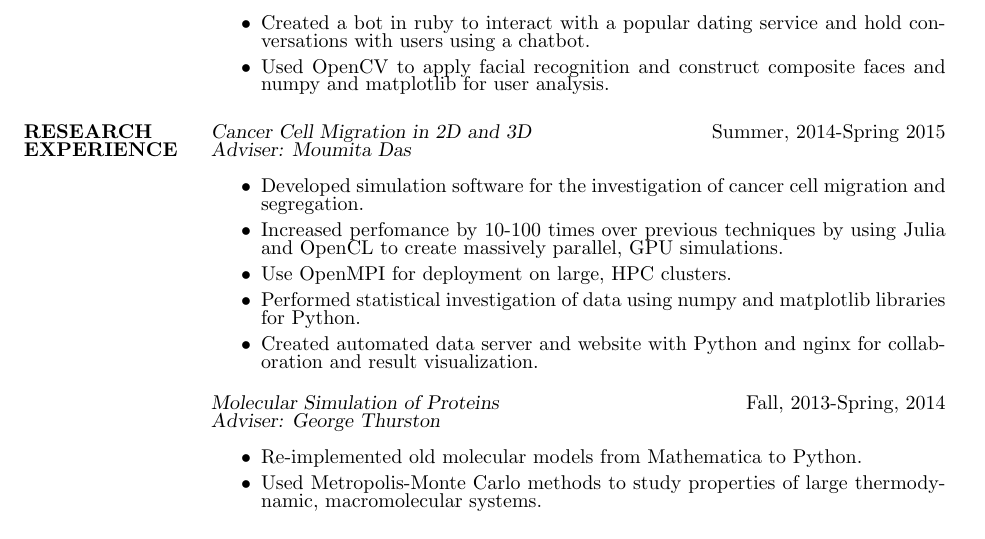
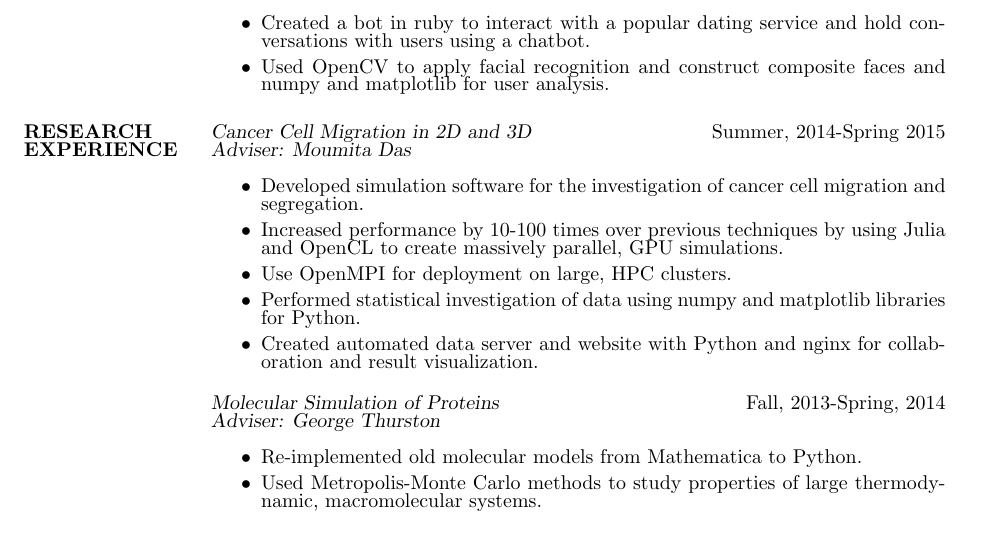
Before and after one commit to dankolbman/resume, a LaTeX CV (resume.tex): part of the page, cut so that both start at the same text. Compiled offline with pdfLaTeX.

Commit message:
Small typo, oops

```diff
--- a/resume.tex
+++ b/resume.tex
@@ -56,7 +56,7 @@
   \begin{itemize}
     \item Developed simulation software for the investigation of cancer cell migration
       and segregation.
-    \item Increased perfomance by 10-100 times over previous techniques by using
+    \item Increased performance by 10-100 times over previous techniques by using
       Julia and OpenCL to create massively parallel, GPU simulations.
     \item Use OpenMPI for deployment on large, HPC clusters.
     \item Performed statistical investigation of data using numpy and matplotlib
```
